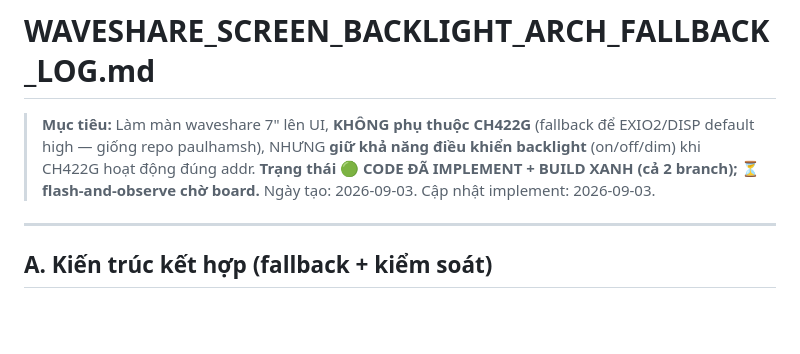
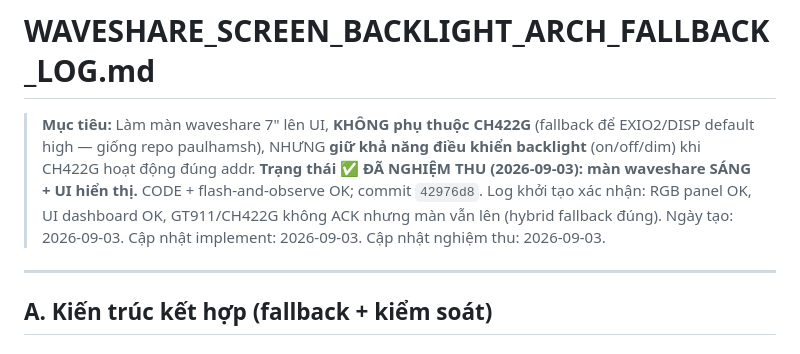
Before and after one commit to NguyenPhan161206/UMT-TBS-official, a Markdown page: docs/logs/WAVESHARE_SCREEN_BACKLIGHT_ARCH_FALLBACK_LOG.md, the part around the change. Rendered like a GitHub page; blank space fills up the shorter version.

```diff
--- a/docs/logs/WAVESHARE_SCREEN_BACKLIGHT_ARCH_FALLBACK_LOG.md
+++ b/docs/logs/WAVESHARE_SCREEN_BACKLIGHT_ARCH_FALLBACK_LOG.md
@@ -3,8 +3,8 @@
 > **Mục tiêu:** Làm màn waveshare 7" lên UI, **KHÔNG phụ thuộc CH422G** (fallback để EXIO2/DISP
 > default high — giống repo paulhamsh), NHƯNG **giữ khả năng điều khiển backlight** (on/off/dim)
 > khi CH422G hoạt động đúng addr.
-> **Trạng thái 🟢 CODE ĐÃ IMPLEMENT + BUILD XANH (cả 2 branch); ⏳ flash-and-observe chờ board.**
-> Ngày tạo: 2026-09-03. Cập nhật implement: 2026-09-03.
+> **Trạng thái ✅ ĐÃ NGHIỆM THU (2026-09-03): màn waveshare SÁNG + UI hiển thị.** CODE + flash-and-observe OK; commit `42976d8`. Log khởi tạo xác nhận: RGB panel OK, UI dashboard OK, GT911/CH422G không ACK nhưng màn vẫn lên (hybrid fallback đúng).
+> Ngày tạo: 2026-09-03. Cập nhật implement: 2026-09-03. Cập nhật nghiệm thu: 2026-09-03.
 
 ---
 
```
Also changed, not shown: docs/PROGRESS.md (+6 -6 lines), 1 other file.
